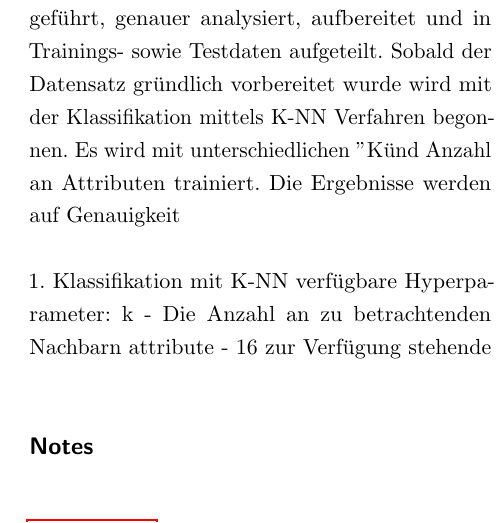
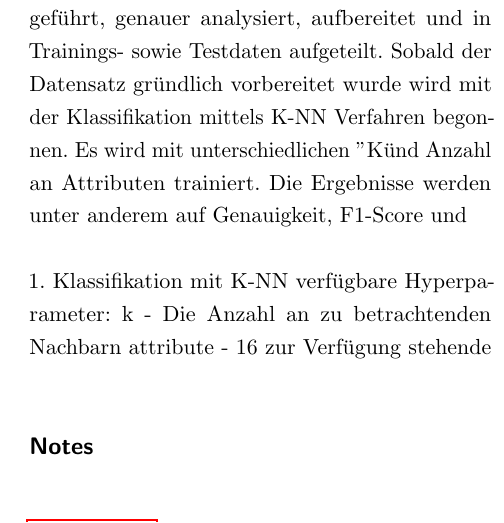
Before and after one commit to sihingbenni/ml-essay-pistachios, a LaTeX paper (latex/document.tex, which reads latex/sections/introduction.tex): part of one column of page 3 of 3, cut so that both start at the same text. Compiled offline with pdfLaTeX.

Commit message:
txs auto checkin

```diff
--- a/latex/sections/introduction.tex
+++ b/latex/sections/introduction.tex
@@ -18,7 +18,7 @@ Ziel ist es den Einfluss an Hyperparametern
 \subsection{Aufbau}
 Zunächst wird der vorliegende Datensatz eingeführt, genauer analysiert, aufbereitet und in Trainings- sowie Testdaten aufgeteilt.
 Sobald der Datensatz gründlich vorbereitet wurde wird mit der Klassifikation mittels K-NN Verfahren begonnen.
-Es wird mit unterschiedlichen "K" und Anzahl an Attributen trainiert. Die Ergebnisse werden auf Genauigkeit
+Es wird mit unterschiedlichen "K" und Anzahl an Attributen trainiert. Die Ergebnisse werden unter anderem auf Genauigkeit, F1-Score und
 
 1. Klassifikation mit K-NN
 verfügbare Hyperparameter:
```
